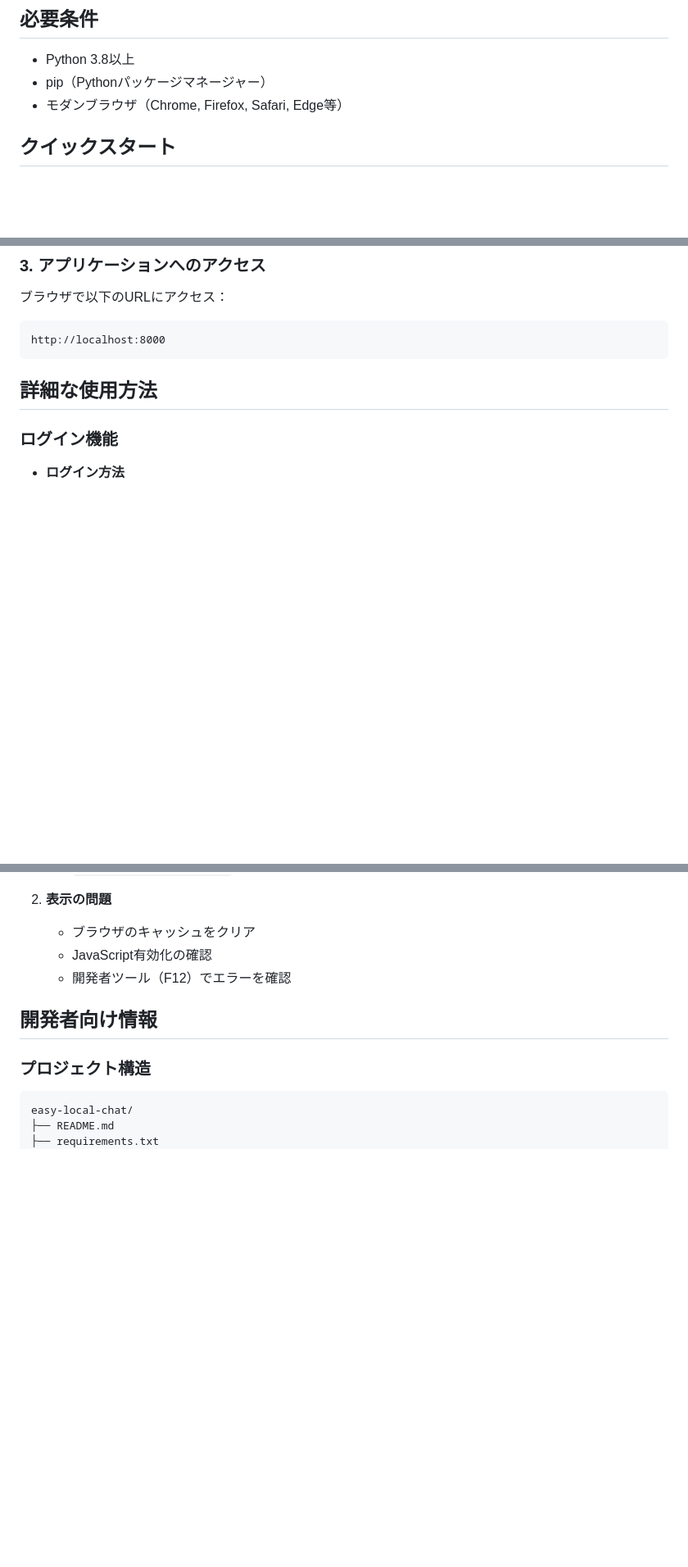
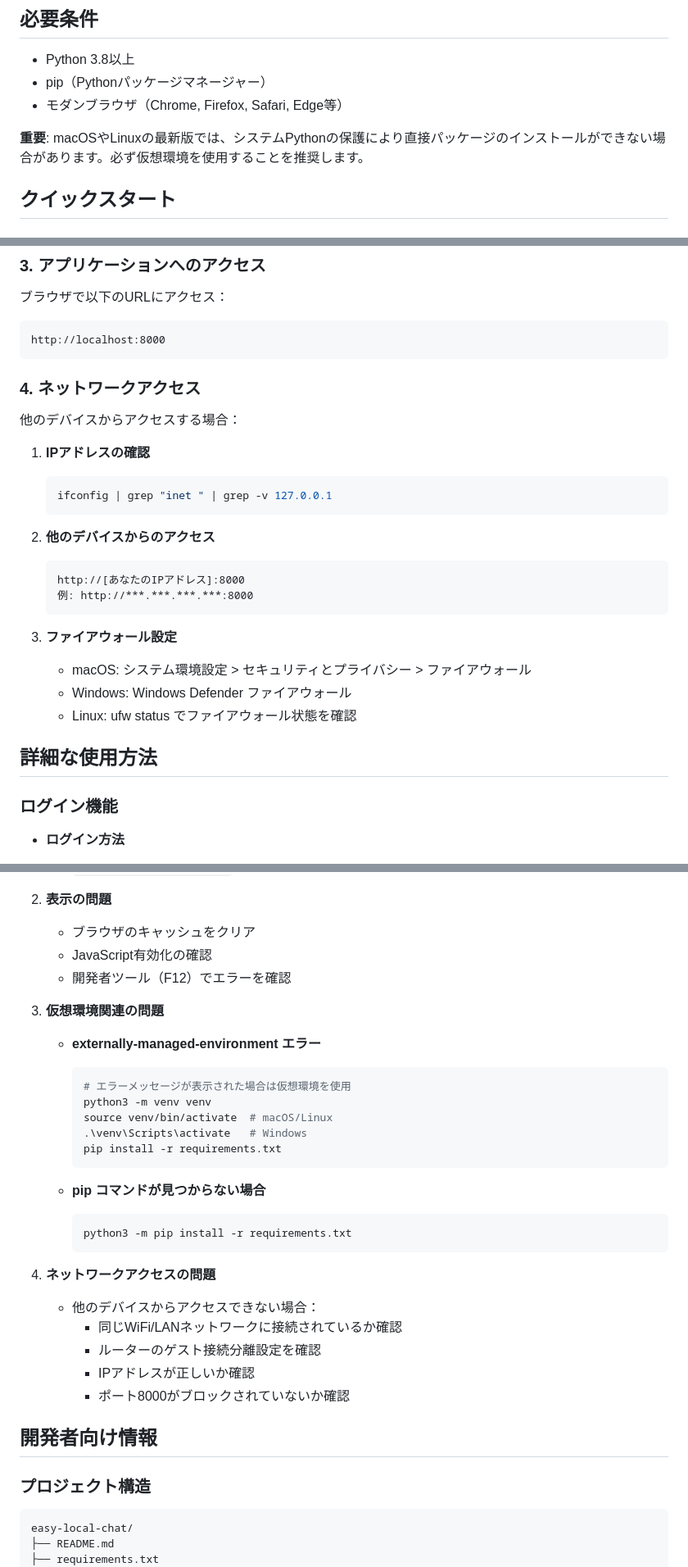
Before and after one commit to yamanori99/easy-local-chat, a Markdown page: README.md, 3 parts joined by grey strips. Shown at 82% size. Drawn GitHub-style; blank space fills up the shorter version.

Commit message:
README.mdに仮想環境の使用推奨とネットワークアクセスに関する新しいセクションを追加しました。また、仮想環境関連の問題に対する解決策も記載しました。

````diff
--- a/README.md
+++ b/README.md
@@ -15,6 +15,8 @@
 - Python 3.8以上
 - pip（Pythonパッケージマネージャー）
 - モダンブラウザ（Chrome, Firefox, Safari, Edge等）
+
+**重要**: macOSやLinuxの最新版では、システムPythonの保護により直接パッケージのインストールができない場合があります。必ず仮想環境を使用することを推奨します。
 
 ## クイックスタート
 
@@ -47,6 +49,25 @@ uvicorn src.main:app --reload --host 0.0.0.0 --port 8000
 ```
 http://localhost:8000
 ```
+
+### 4. ネットワークアクセス
+他のデバイスからアクセスする場合：
+
+1. **IPアドレスの確認**
+   ```bash
+   ifconfig | grep "inet " | grep -v 127.0.0.1
+   ```
+
+2. **他のデバイスからのアクセス**
+   ```
+   http://[あなたのIPアドレス]:8000
+   例: http://***.***.***.***:8000
+   ```
+
+3. **ファイアウォール設定**
+   - macOS: システム環境設定 > セキュリティとプライバシー > ファイアウォール
+   - Windows: Windows Defender ファイアウォール
+   - Linux: ufw status でファイアウォール状態を確認
 
 ## 詳細な使用方法
 
@@ -134,6 +155,28 @@ uvicorn src.main:app --ssl-keyfile=./key.pem --ssl-certfile=./cert.pem
    - JavaScript有効化の確認
    - 開発者ツール（F12）でエラーを確認
 
+3. **仮想環境関連の問題**
+   - **externally-managed-environment エラー**
+     ```bash
+     # エラーメッセージが表示された場合は仮想環境を使用
+     python3 -m venv venv
+     source venv/bin/activate  # macOS/Linux
+     .\venv\Scripts\activate   # Windows
+     pip install -r requirements.txt
+     ```
+
+   - **pip コマンドが見つからない場合**
+     ```bash
+     python3 -m pip install -r requirements.txt
+     ```
+
+4. **ネットワークアクセスの問題**
+   - 他のデバイスからアクセスできない場合：
+     - 同じWiFi/LANネットワークに接続されているか確認
+     - ルーターのゲスト接続分離設定を確認
+     - IPアドレスが正しいか確認
+     - ポート8000がブロックされていないか確認
+
 ## 開発者向け情報
 
 ### プロジェクト構造
````
